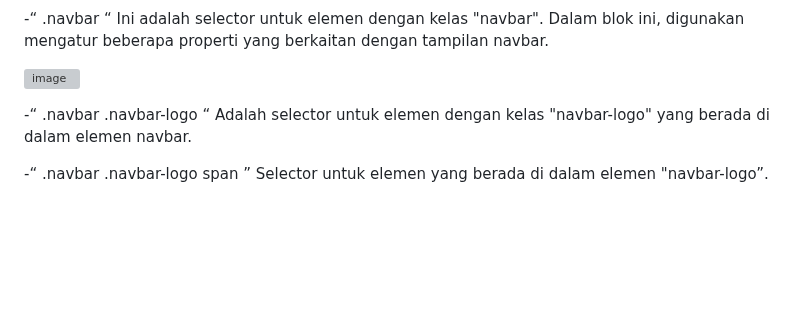
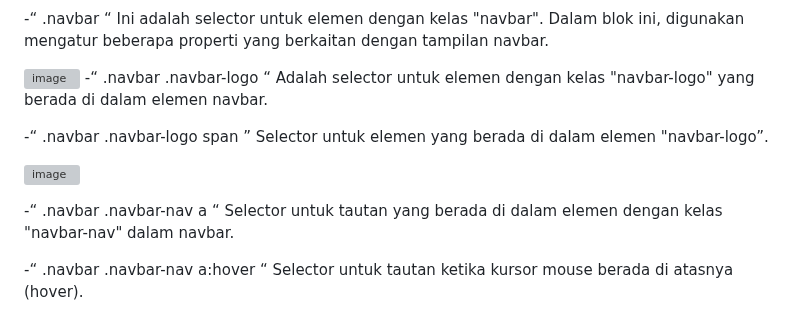
Before and after one commit to abdillahusein/Kel-2-MI2022C.github.io, a Markdown page: README.md, the part around the change. Drawn GitHub-style; blank space fills up the shorter version; grey boxes are pictures that could not be loaded.

```diff
--- a/README.md
+++ b/README.md
@@ -87,7 +87,12 @@ harga terjangkau.
 -“ .navbar “ Ini adalah selector untuk elemen dengan kelas "navbar". Dalam blok ini, digunakan mengatur beberapa properti yang berkaitan dengan tampilan navbar.
 
   ![image](https://github.com/abdillahusein/Kel-Pemweb2-MI2022C.github.io/assets/124483393/66bd72c2-b196-4a29-881e-013983a30552)
-
 -“ .navbar .navbar-logo “ Adalah selector untuk elemen dengan kelas "navbar-logo" yang berada di dalam elemen navbar.
 
 -“ .navbar .navbar-logo span ” Selector untuk elemen <span> yang berada di dalam elemen "navbar-logo”.
+
+![image](https://github.com/abdillahusein/Kel-Pemweb2-MI2022C.github.io/assets/124483393/ef10b247-dacc-478f-8ce8-74ee4cf619a9)
+
+-“ .navbar .navbar-nav a “ Selector untuk tautan yang berada di dalam elemen dengan kelas "navbar-nav" dalam navbar.
+
+-“ .navbar .navbar-nav a:hover “ Selector untuk tautan ketika kursor mouse berada di atasnya (hover).
```
